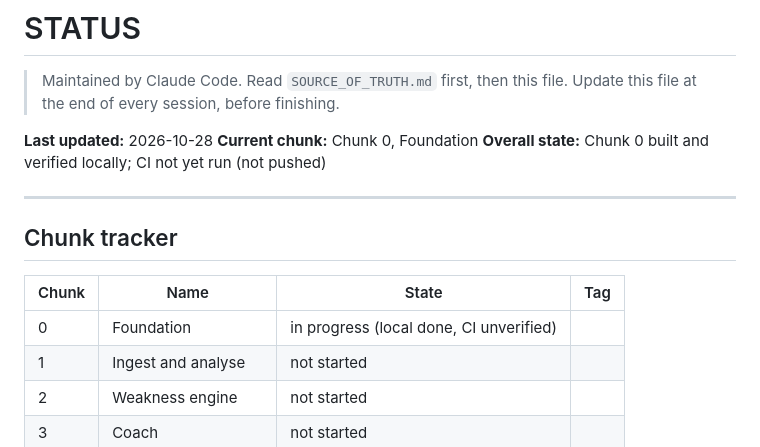
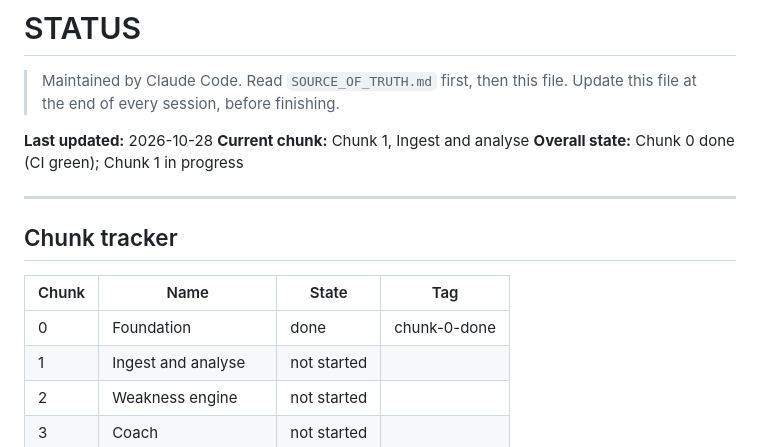
Before and after one commit to AmirKhan024/ChessMind-AI, a Markdown page: STATUS.md, the part around the change. GitHub-like rendering.

Commit message:
Mark Chunk 0 done
Co-Authored-By: Claude Opus 5.5 <noreply@anthropic.com>

```diff
--- a/STATUS.md
+++ b/STATUS.md
@@ -4,8 +4,8 @@
 > Update this file at the end of every session, before finishing.
 
 **Last updated:** 2026-10-28
-**Current chunk:** Chunk 0, Foundation
-**Overall state:** Chunk 0 built and verified locally; CI not yet run (not pushed)
+**Current chunk:** Chunk 1, Ingest and analyse
+**Overall state:** Chunk 0 done (CI green); Chunk 1 in progress
 
 ---
 
@@ -13,7 +13,7 @@
 
 | Chunk | Name | State | Tag |
 |---|---|---|---|
-| 0 | Foundation | in progress (local done, CI unverified) | |
+| 0 | Foundation | done | chunk-0-done |
 | 1 | Ingest and analyse | not started | |
 | 2 | Weakness engine | not started | |
 | 3 | Coach | not started | |
```
